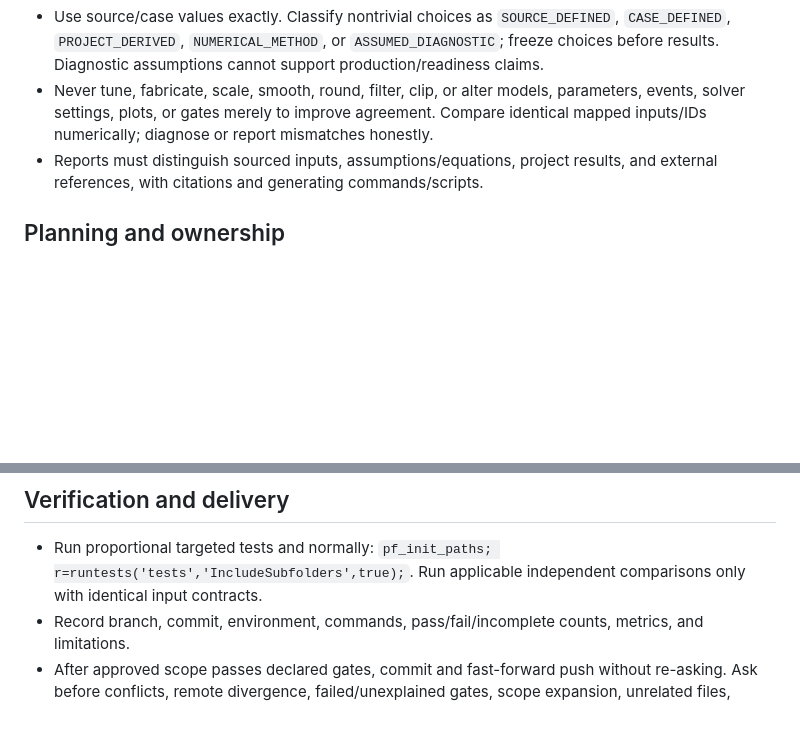
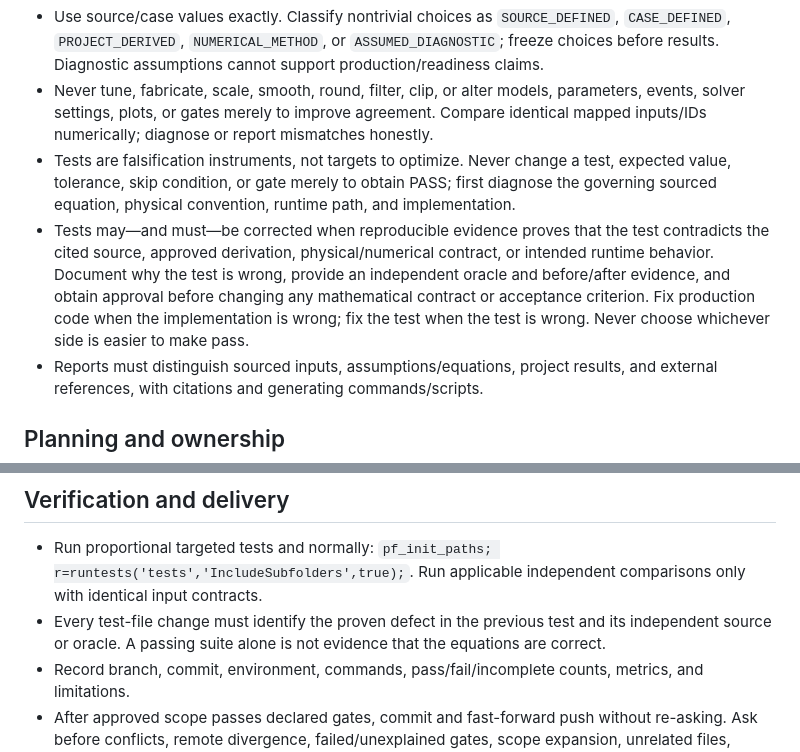
Before and after one commit to 123456mmass/GridFormLab, a Markdown page: AGENTS.md, 2 parts joined by grey strips. Drawn GitHub-style; blank space fills up the shorter version.

Commit message:
Clarify equation-first test correction policy

```diff
--- a/AGENTS.md
+++ b/AGENTS.md
@@ -9,6 +9,8 @@ These rules apply to the entire repository.
 - Start from cited equations or an in-repo derivation. Document variables/order, units/bases, frames/signs, residuals/Jacobians, initialization, stopping criteria, limits, and fail-closed behavior.
 - Use source/case values exactly. Classify nontrivial choices as `SOURCE_DEFINED`, `CASE_DEFINED`, `PROJECT_DERIVED`, `NUMERICAL_METHOD`, or `ASSUMED_DIAGNOSTIC`; freeze choices before results. Diagnostic assumptions cannot support production/readiness claims.
 - Never tune, fabricate, scale, smooth, round, filter, clip, or alter models, parameters, events, solver settings, plots, or gates merely to improve agreement. Compare identical mapped inputs/IDs numerically; diagnose or report mismatches honestly.
+- Tests are falsification instruments, not targets to optimize. Never change a test, expected value, tolerance, skip condition, or gate merely to obtain PASS; first diagnose the governing sourced equation, physical convention, runtime path, and implementation.
+- Tests may—and must—be corrected when reproducible evidence proves that the test contradicts the cited source, approved derivation, physical/numerical contract, or intended runtime behavior. Document why the test is wrong, provide an independent oracle and before/after evidence, and obtain approval before changing any mathematical contract or acceptance criterion. Fix production code when the implementation is wrong; fix the test when the test is wrong. Never choose whichever side is easier to make pass.
 - Reports must distinguish sourced inputs, assumptions/equations, project results, and external references, with citations and generating commands/scripts.
 
 ## Planning and ownership
@@ -30,6 +32,7 @@ These rules apply to the entire repository.
 ## Verification and delivery
 
 - Run proportional targeted tests and normally: `pf_init_paths; r=runtests('tests','IncludeSubfolders',true);`. Run applicable independent comparisons only with identical input contracts.
+- Every test-file change must identify the proven defect in the previous test and its independent source or oracle. A passing suite alone is not evidence that the equations are correct.
 - Record branch, commit, environment, commands, pass/fail/incomplete counts, metrics, and limitations.
 - After approved scope passes declared gates, commit and fast-forward push without re-asking. Ask before conflicts, remote divergence, failed/unexplained gates, scope expansion, unrelated files, published-history rewrite, rebase, amend, or force-push.
 - Verify local HEAD equals the remote after delivery. Read `docs/project/AGENT_HANDOFF.md` for current status and technical debt.
```
